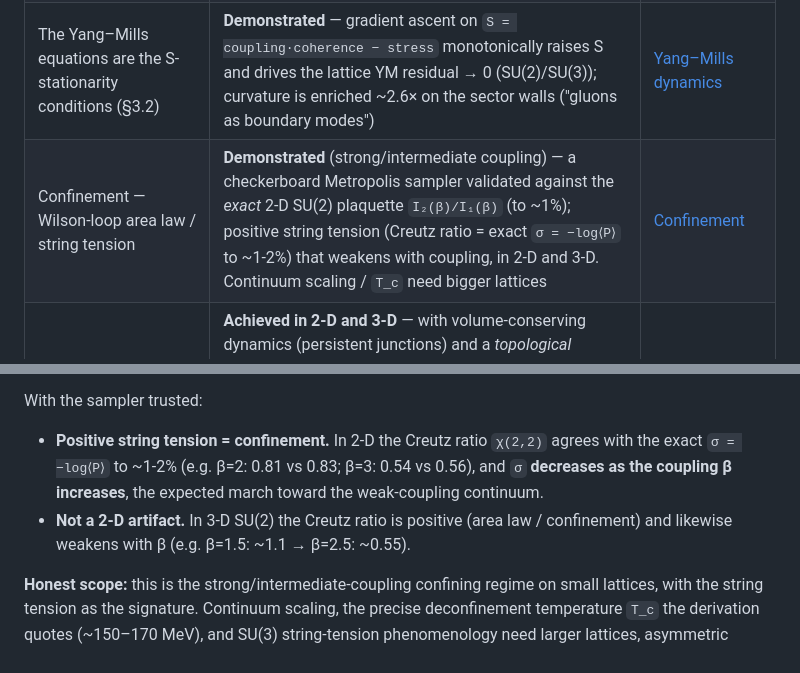
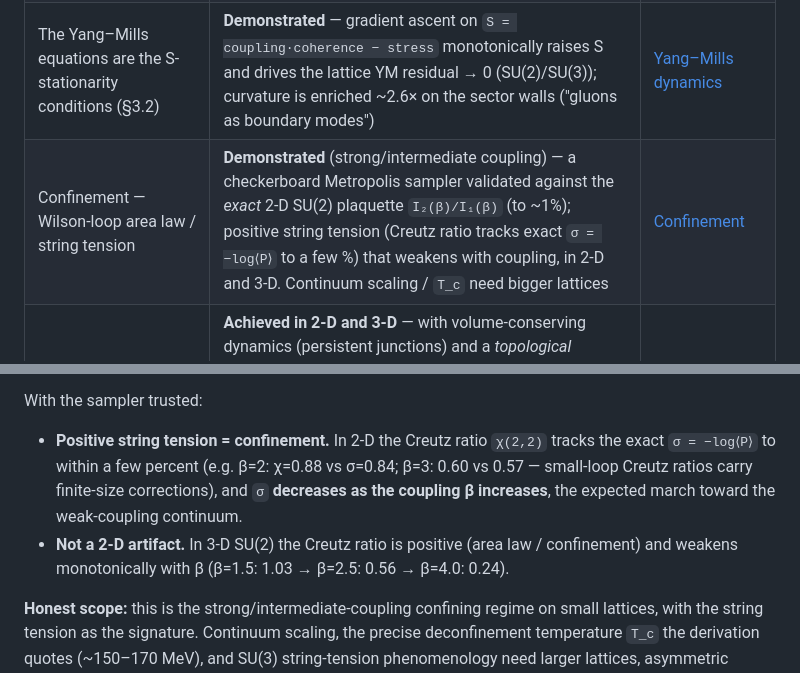
Before and after one commit to Ordo-Umbra/Project-Genesis, a Markdown page: README.md, 2 parts joined by grey strips. GitHub-like rendering.

Commit message:
Reconcile README confinement numbers with the recorded experiment run
Use the actual confinement_mc.py output: ⟨P⟩ matches the exact 2-D SU(2) Bessel
result to 0.1–1.0%; the Creutz χ(2,2) tracks σ=−log⟨P⟩ to within a few percent
(small-loop Creutz ratios carry finite-size corrections, β=2: 0.88 vs 0.84;
β=3: 0.60 vs 0.57); 3-D χ(2,2) weakens 1.03→0.56→0.24 over β=1.5,2.5,4.0.
Softens the tolerance claim from "~1-2%" to "a few percent" accordingly.

```diff
--- a/README.md
+++ b/README.md
@@ -111,7 +111,7 @@ A running tally of what the instruments have actually measured — the verdicts,
 | Capacity κ drives selection toward `N⋆ = 3` | **Conditional / transient** — a 3-well S-optimal band appears *while the field is actively coarsening*, but in steady state selection runs to more sectors; traced to how ΔI is measured (below) | [Phase diagram](#the-phase-diagram-of-n3-selection) |
 | A gauge connection is the minimal structure restoring coherence under local rotations (§2–3) | **Demonstrated** (U(1)/SU(2)/SU(3)) — covariant coherence is gauge-invariant to machine precision while naive coherence is scrambled; a pure-gauge connection has zero curvature; runs on the real Ψ∈ℂ³ sectors | [Gauge connection](#gauge-connection--coherence-under-local-rotations) |
 | The Yang–Mills equations are the S-stationarity conditions (§3.2) | **Demonstrated** — gradient ascent on `S = coupling·coherence − stress` monotonically raises S and drives the lattice YM residual → 0 (SU(2)/SU(3)); curvature is enriched ~2.6× on the sector walls ("gluons as boundary modes") | [Yang–Mills dynamics](#yangmills-dynamics--gradient-ascent-on-s) |
-| Confinement — Wilson-loop area law / string tension | **Demonstrated** (strong/intermediate coupling) — a checkerboard Metropolis sampler validated against the *exact* 2-D SU(2) plaquette `I₂(β)/I₁(β)` (to ~1%); positive string tension (Creutz ratio = exact `σ = −log⟨P⟩` to ~1-2%) that weakens with coupling, in 2-D and 3-D. Continuum scaling / `T_c` need bigger lattices | [Confinement](#confinement--the-wilson-loop-area-law) |
+| Confinement — Wilson-loop area law / string tension | **Demonstrated** (strong/intermediate coupling) — a checkerboard Metropolis sampler validated against the *exact* 2-D SU(2) plaquette `I₂(β)/I₁(β)` (to ~1%); positive string tension (Creutz ratio tracks exact `σ = −log⟨P⟩` to a few %) that weakens with coupling, in 2-D and 3-D. Continuum scaling / `T_c` need bigger lattices | [Confinement](#confinement--the-wilson-loop-area-law) |
 | The S-functional rewards an interior sector optimum | **Achieved in 2-D and 3-D** — with volume-conserving dynamics (persistent junctions) and a *topological* neutrality term (full-palette junctions, non-collinear with ΔC), `S = ΔC + κ·neutrality` is maximized at **exactly three sectors**, robust across seeds/weights. In 3-D three wins ~10× over four (triple *lines* vs sparse quadruple *points*) | [Topological selection](#topological-selection--an-interior-optimum-at-three) |
 
 The honest through-line: the *machinery* of URP sectorisation is reproducible, the boundary-cost half of its free-energy argument is measured, and — after localizing why naive selection failed (ΔI vanishes at equilibrium; coherence magnitude is collinear with ΔC) — a junction-resolving dynamics plus a topological neutrality term reproduces an interior optimum at **three in both 2-D and 3-D**, echoing the gauge paper's §6. The count is no longer a free parameter; it falls out of the junction geometry.
@@ -388,11 +388,13 @@ checkerboard parities — is exactly what that gate is for.)
 With the sampler trusted:
 
 - **Positive string tension = confinement.** In 2-D the Creutz ratio `χ(2,2)`
-  agrees with the exact `σ = −log⟨P⟩` to ~1-2% (e.g. β=2: 0.81 vs 0.83; β=3:
-  0.54 vs 0.56), and `σ` **decreases as the coupling β increases**, the expected
+  tracks the exact `σ = −log⟨P⟩` to within a few percent (e.g. β=2: χ=0.88 vs
+  σ=0.84; β=3: 0.60 vs 0.57 — small-loop Creutz ratios carry finite-size
+  corrections), and `σ` **decreases as the coupling β increases**, the expected
   march toward the weak-coupling continuum.
 - **Not a 2-D artifact.** In 3-D SU(2) the Creutz ratio is positive (area law /
-  confinement) and likewise weakens with β (e.g. β=1.5: ~1.1 → β=2.5: ~0.55).
+  confinement) and weakens monotonically with β (β=1.5: 1.03 → β=2.5: 0.56 →
+  β=4.0: 0.24).
 
 **Honest scope:** this is the strong/intermediate-coupling confining regime on
 small lattices, with the string tension as the signature. Continuum scaling, the
```
